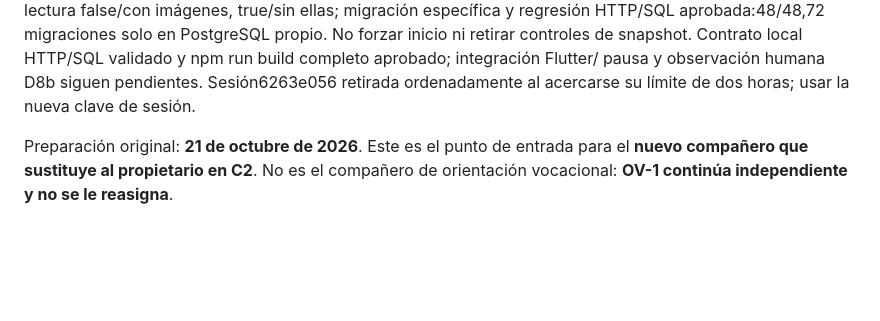
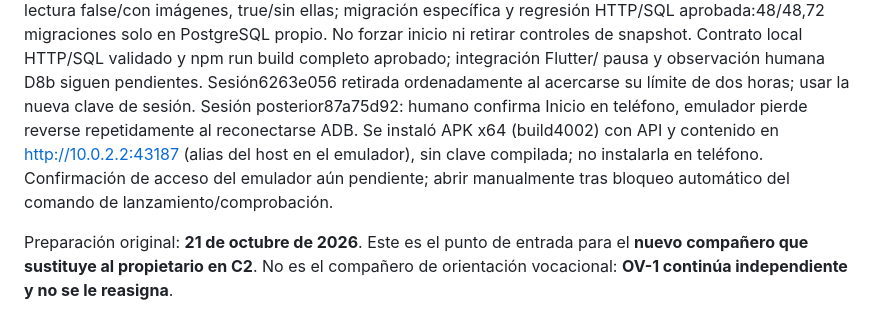
Before and after one commit to Pavel2020123/saber_plus, a Markdown page: docs/RELEVO_C5_C2.md, the part around the change. Rendered like a GitHub page; blank space fills up the shorter version.

```diff
--- a/docs/RELEVO_C5_C2.md
+++ b/docs/RELEVO_C5_C2.md
@@ -25,6 +25,11 @@ PostgreSQL propio. No forzar inicio ni retirar controles de snapshot. Contrato
 local HTTP/SQL validado y npm run build completo aprobado; integración Flutter/
 pausa y observación humana D8b siguen pendientes. Sesión6263e056 retirada
 ordenadamente al acercarse su límite de dos horas; usar la nueva clave de sesión.
+Sesión posterior87a75d92: humano confirma Inicio en teléfono, emulador pierde
+reverse repetidamente al reconectarse ADB. Se instaló APK x64 (build4002) con API y contenido
+en http://10.0.2.2:43187 (alias del host en el emulador), sin clave compilada;
+no instalarla en teléfono. Confirmación de acceso del emulador aún pendiente;
+abrir manualmente tras bloqueo automático del comando de lanzamiento/comprobación.
 
 Preparación original: **21 de octubre de 2026**. Este es el punto de entrada
 para el **nuevo compañero que sustituye al propietario en C2**. No es el compañero
```
Also changed, not shown: docs/C5C2D_VALIDACION_LOCAL.md (+52 -0 lines).
